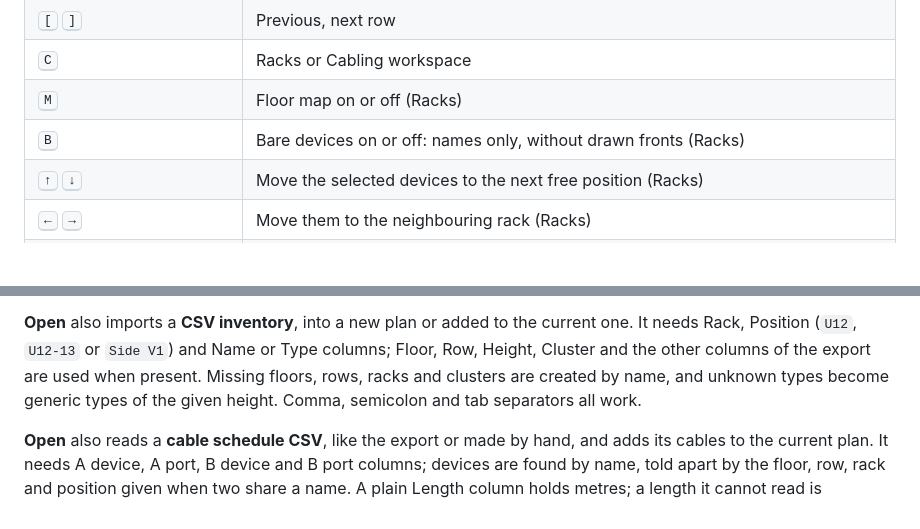
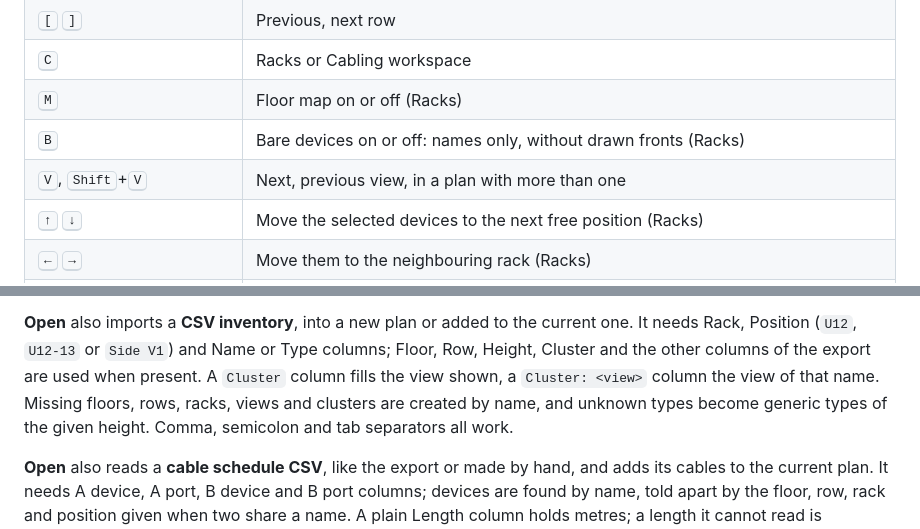
Before and after one commit to dennisklein/rackplanner, a Markdown page: README.md, 2 parts joined by grey strips. Drawn GitHub-style; blank space fills up the shorter version.

```diff
--- a/README.md
+++ b/README.md
@@ -174,6 +184,7 @@ its fans or power supplies, and its front ports are at the rack's rear.
 | <kbd>C</kbd> | Racks or Cabling workspace |
 | <kbd>M</kbd> | Floor map on or off (Racks) |
 | <kbd>B</kbd> | Bare devices on or off: names only, without drawn fronts (Racks) |
+| <kbd>V</kbd>, <kbd>Shift</kbd>+<kbd>V</kbd> | Next, previous view, in a plan with more than one |
 | <kbd>↑</kbd> <kbd>↓</kbd> | Move the selected devices to the next free position (Racks) |
 | <kbd>←</kbd> <kbd>→</kbd> | Move them to the neighbouring rack (Racks) |
 | <kbd>Shift</kbd>+click, <kbd>Shift</kbd>+drag | Add to the selection, select an area; in Cabling, add or remove a cable, or in the schedule select a range of cables |
@@ -367,8 +382,9 @@ Plans saved by earlier versions are moved into the list automatically.
 **Open** also imports a **CSV inventory**, into a new plan or added to the
 current one. It needs Rack, Position (`U12`, `U12-13` or `Side V1`) and Name or
 Type columns; Floor, Row, Height, Cluster and the other columns of the export
-are used when present. Missing floors, rows, racks and clusters are created by
-name, and unknown types become generic types of the given height. Comma,
+are used when present. A `Cluster` column fills the view shown, a
+`Cluster: <view>` column the view of that name. Missing floors, rows, racks,
+views and clusters are created by name, and unknown types become generic types of the given height. Comma,
 semicolon and tab separators all work.
 
 **Open** also reads a **cable schedule CSV**, like the export or made by
```
Also changed, not shown: other parts of README.md (+53 -16 lines).
